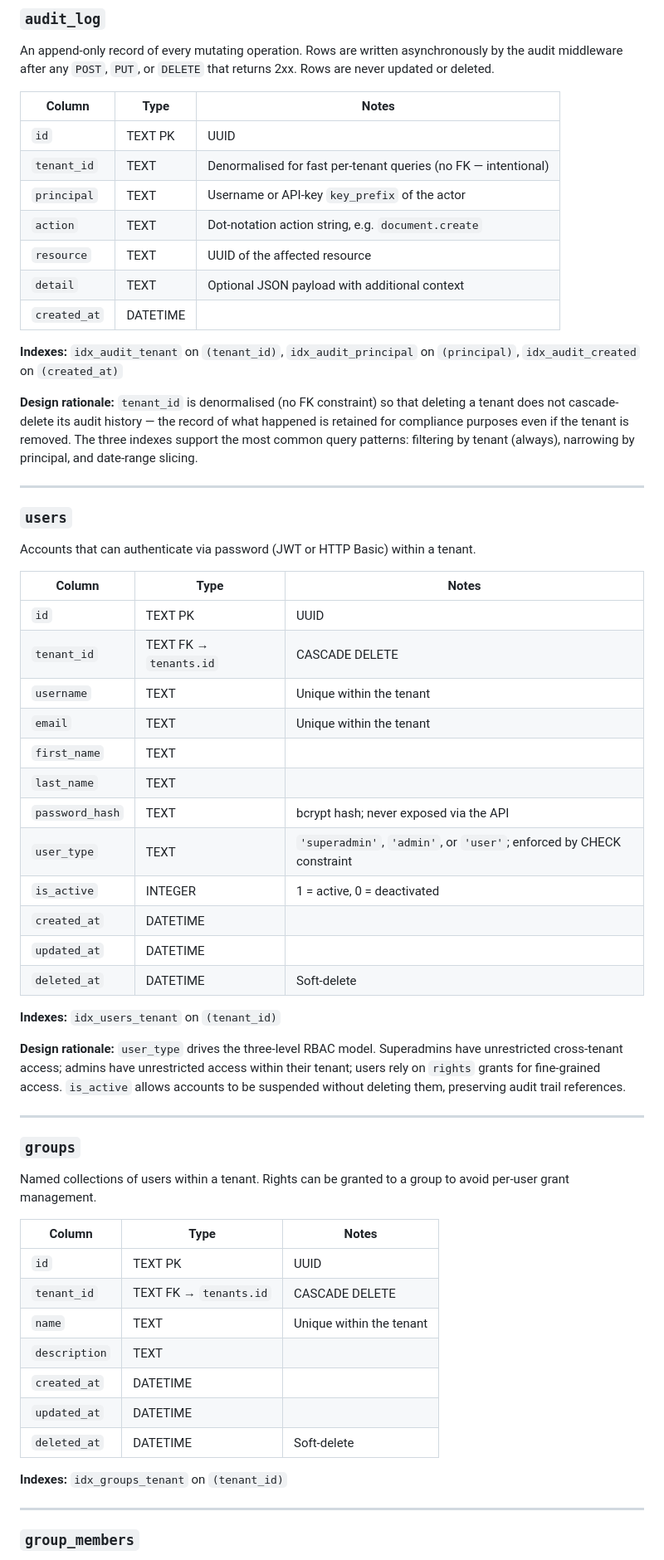
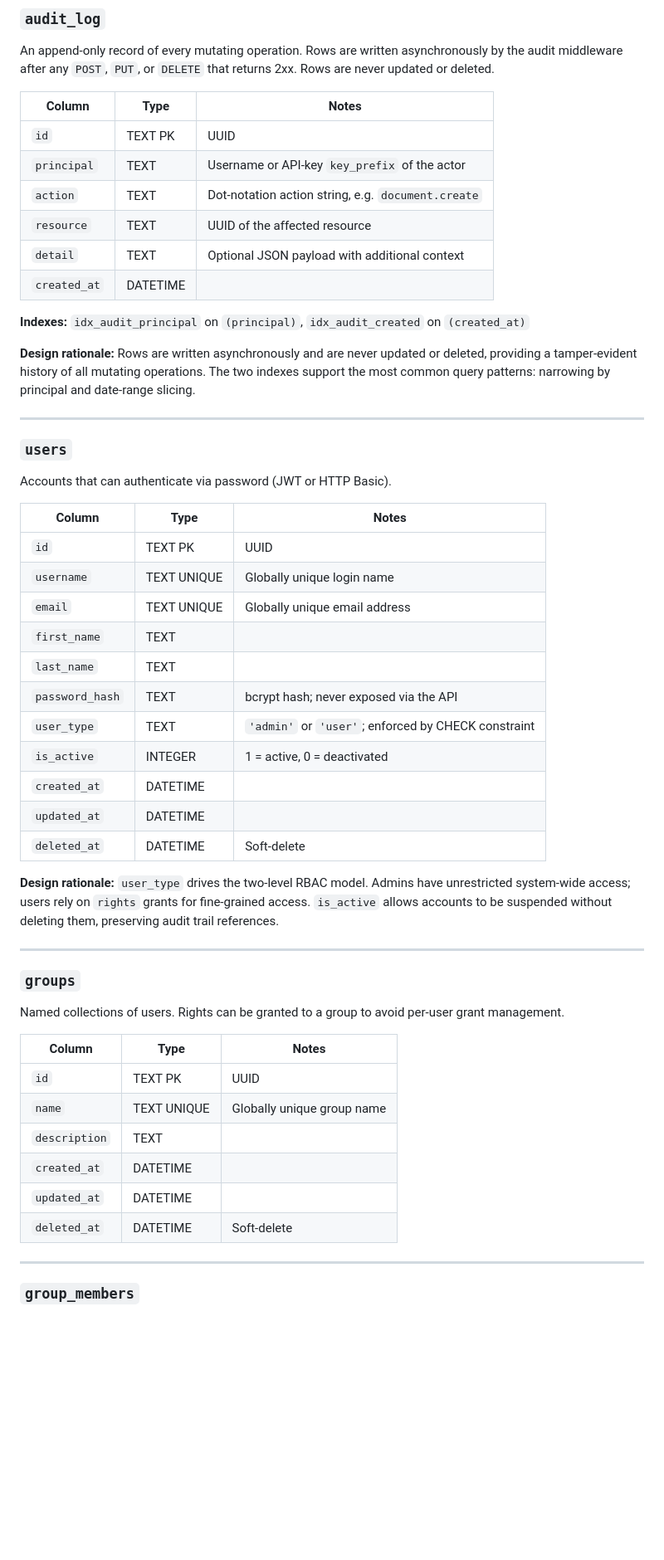
Before and after one commit to ukdavo/tinydm, a Markdown page: DATABASE.md, the part around one of its changes. Shown at 83% size. GitHub-like rendering; blank space fills up the shorter version.

```diff
--- a/DATABASE.md
+++ b/DATABASE.md
@@ -328,59 +283,52 @@ An append-only record of every mutating operation. Rows are written asynchronous
 | Column | Type | Notes |
 |---|---|---|
 | `id` | TEXT PK | UUID |
-| `tenant_id` | TEXT | Denormalised for fast per-tenant queries (no FK — intentional) |
 | `principal` | TEXT | Username or API-key `key_prefix` of the actor |
 | `action` | TEXT | Dot-notation action string, e.g. `document.create` |
 | `resource` | TEXT | UUID of the affected resource |
 | `detail` | TEXT | Optional JSON payload with additional context |
 | `created_at` | DATETIME | |
 
-**Indexes:** `idx_audit_tenant` on `(tenant_id)`, `idx_audit_principal` on `(principal)`, `idx_audit_created` on `(created_at)`
+**Indexes:** `idx_audit_principal` on `(principal)`, `idx_audit_created` on `(created_at)`
 
-**Design rationale:** `tenant_id` is denormalised (no FK constraint) so that deleting a tenant does not cascade-delete its audit history — the record of what happened is retained for compliance purposes even if the tenant is removed. The three indexes support the most common query patterns: filtering by tenant (always), narrowing by principal, and date-range slicing.
+**Design rationale:** Rows are written asynchronously and are never updated or deleted, providing a tamper-evident history of all mutating operations. The two indexes support the most common query patterns: narrowing by principal and date-range slicing.
 
 ---
 
 ### `users`
 
-Accounts that can authenticate via password (JWT or HTTP Basic) within a tenant.
+Accounts that can authenticate via password (JWT or HTTP Basic).
 
 | Column | Type | Notes |
 |---|---|---|
 | `id` | TEXT PK | UUID |
-| `tenant_id` | TEXT FK → `tenants.id` | CASCADE DELETE |
-| `username` | TEXT | Unique within the tenant |
-| `email` | TEXT | Unique within the tenant |
+| `username` | TEXT UNIQUE | Globally unique login name |
+| `email` | TEXT UNIQUE | Globally unique email address |
 | `first_name` | TEXT | |
 | `last_name` | TEXT | |
 | `password_hash` | TEXT | bcrypt hash; never exposed via the API |
-| `user_type` | TEXT | `'superadmin'`, `'admin'`, or `'user'`; enforced by CHECK constraint |
+| `user_type` | TEXT | `'admin'` or `'user'`; enforced by CHECK constraint |
 | `is_active` | INTEGER | 1 = active, 0 = deactivated |
 | `created_at` | DATETIME | |
 | `updated_at` | DATETIME | |
 | `deleted_at` | DATETIME | Soft-delete |
 
-**Indexes:** `idx_users_tenant` on `(tenant_id)`
-
-**Design rationale:** `user_type` drives the three-level RBAC model. Superadmins have unrestricted cross-tenant access; admins have unrestricted access within their tenant; users rely on `rights` grants for fine-grained access. `is_active` allows accounts to be suspended without deleting them, preserving audit trail references.
+**Design rationale:** `user_type` drives the two-level RBAC model. Admins have unrestricted system-wide access; users rely on `rights` grants for fine-grained access. `is_active` allows accounts to be suspended without deleting them, preserving audit trail references.
 
 ---
 
 ### `groups`
 
-Named collections of users within a tenant. Rights can be granted to a group to avoid per-user grant management.
+Named collections of users. Rights can be granted to a group to avoid per-user grant management.
 
 | Column | Type | Notes |
 |---|---|---|
 | `id` | TEXT PK | UUID |
-| `tenant_id` | TEXT FK → `tenants.id` | CASCADE DELETE |
-| `name` | TEXT | Unique within the tenant |
+| `name` | TEXT UNIQUE | Globally unique group name |
 | `description` | TEXT | |
 | `created_at` | DATETIME | |
 | `updated_at` | DATETIME | |
 | `deleted_at` | DATETIME | Soft-delete |
-
-**Indexes:** `idx_groups_tenant` on `(tenant_id)`
 
 ---
 
```
Also changed, not shown: other parts of DATABASE.md (+16 -62 lines).
